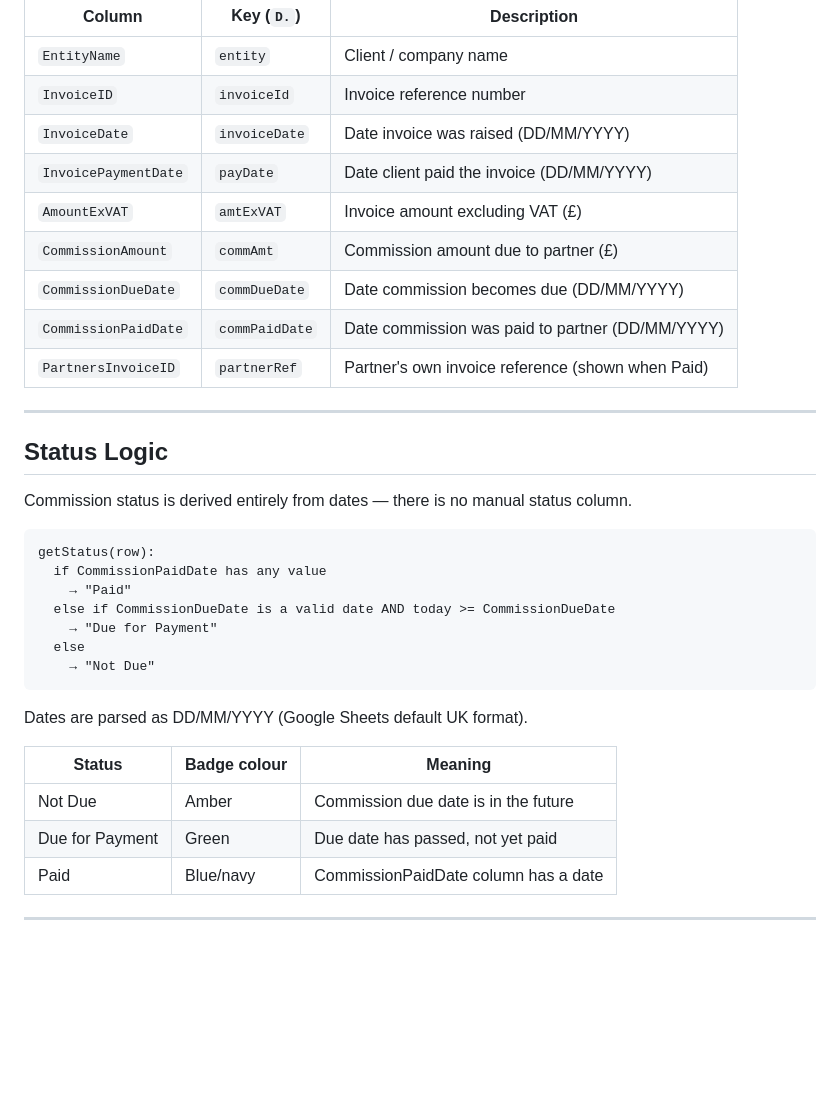
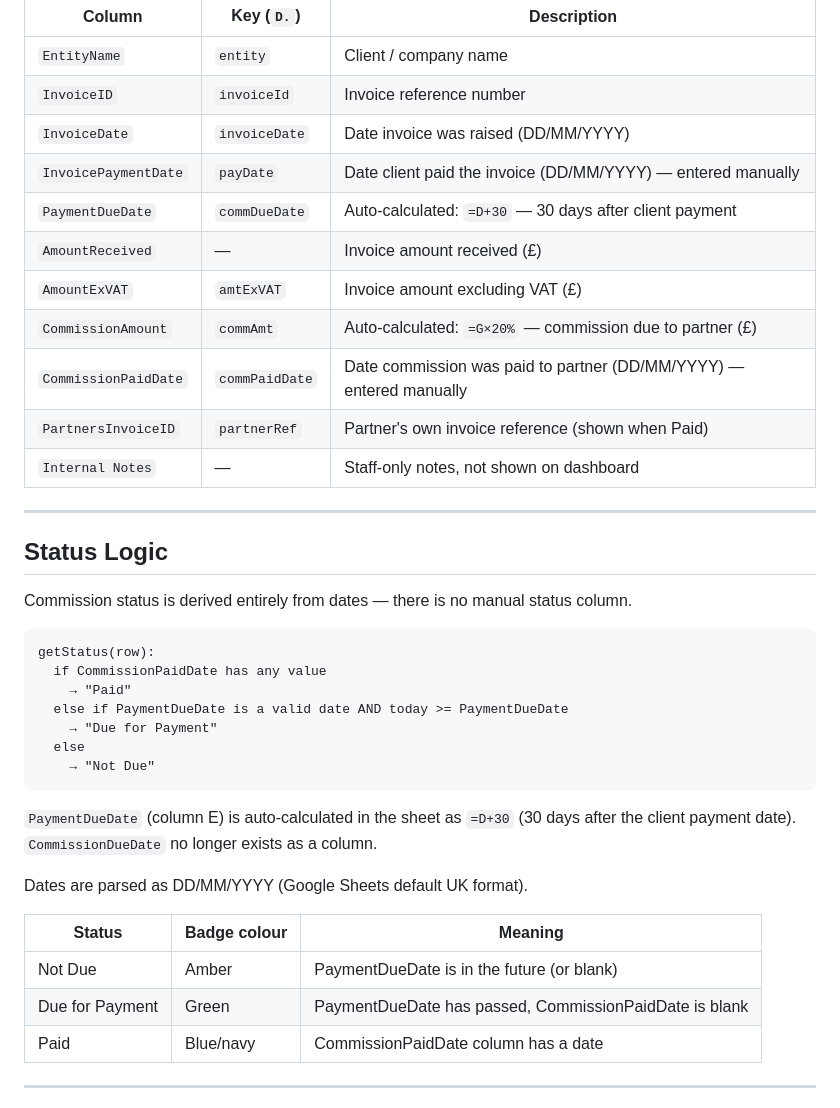
Before and after one commit to ariful-commits/sterlinx-partners, a Markdown page: ARCHITECTURE.md, the part around the change. Drawn GitHub-style; blank space fills up the shorter version.

Commit message:
Update docs — remove CommissionDueDate column, E=D+30

````diff
--- a/ARCHITECTURE.md
+++ b/ARCHITECTURE.md
@@ -206,12 +206,14 @@ skipped by `fetchSheet(..., 4)`. Row 5 is the header row.
 | `EntityName` | `entity` | Client / company name |
 | `InvoiceID` | `invoiceId` | Invoice reference number |
 | `InvoiceDate` | `invoiceDate` | Date invoice was raised (DD/MM/YYYY) |
-| `InvoicePaymentDate` | `payDate` | Date client paid the invoice (DD/MM/YYYY) |
+| `InvoicePaymentDate` | `payDate` | Date client paid the invoice (DD/MM/YYYY) — entered manually |
+| `PaymentDueDate` | `commDueDate` | Auto-calculated: `=D+30` — 30 days after client payment |
+| `AmountReceived` | — | Invoice amount received (£) |
 | `AmountExVAT` | `amtExVAT` | Invoice amount excluding VAT (£) |
-| `CommissionAmount` | `commAmt` | Commission amount due to partner (£) |
-| `CommissionDueDate` | `commDueDate` | Date commission becomes due (DD/MM/YYYY) |
-| `CommissionPaidDate` | `commPaidDate` | Date commission was paid to partner (DD/MM/YYYY) |
+| `CommissionAmount` | `commAmt` | Auto-calculated: `=G×20%` — commission due to partner (£) |
+| `CommissionPaidDate` | `commPaidDate` | Date commission was paid to partner (DD/MM/YYYY) — entered manually |
 | `PartnersInvoiceID` | `partnerRef` | Partner's own invoice reference (shown when Paid) |
+| `Internal Notes` | — | Staff-only notes, not shown on dashboard |
 
 ---
 
@@ -223,18 +225,21 @@ Commission status is derived entirely from dates — there is no manual status c
 getStatus(row):
   if CommissionPaidDate has any value
     → "Paid"
-  else if CommissionDueDate is a valid date AND today >= CommissionDueDate
+  else if PaymentDueDate is a valid date AND today >= PaymentDueDate
     → "Due for Payment"
   else
     → "Not Due"
 ```
 
+`PaymentDueDate` (column E) is auto-calculated in the sheet as `=D+30` (30 days after the
+client payment date). `CommissionDueDate` no longer exists as a column.
+
 Dates are parsed as DD/MM/YYYY (Google Sheets default UK format).
 
 | Status | Badge colour | Meaning |
 |--------|-------------|---------|
-| Not Due | Amber | Commission due date is in the future |
-| Due for Payment | Green | Due date has passed, not yet paid |
+| Not Due | Amber | PaymentDueDate is in the future (or blank) |
+| Due for Payment | Green | PaymentDueDate has passed, CommissionPaidDate is blank |
 | Paid | Blue/navy | CommissionPaidDate column has a date |
 
 ---
````
Also changed, not shown: RUNBOOK.md (+21 -17 lines).
